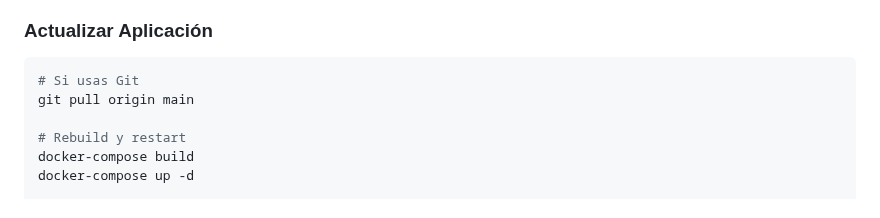
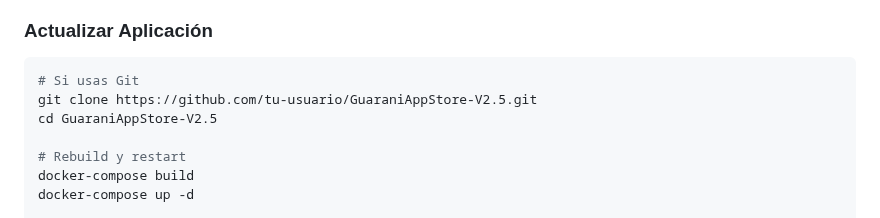
Before and after one commit to Benifotrem/GuaraniAppStore-V2.5, a Markdown page: DEPLOY_README.md, the part around the change. Rendered like a GitHub page.

Commit message:
auto-commit for c2a278b2-b71d-4a84-afa4-7c715ac444ba

````diff
--- a/DEPLOY_README.md
+++ b/DEPLOY_README.md
@@ -188,7 +188,8 @@ docker-compose restart frontend
 
 ```bash
 # Si usas Git
-git pull origin main
+git clone https://github.com/tu-usuario/GuaraniAppStore-V2.5.git
+cd GuaraniAppStore-V2.5
 
 # Rebuild y restart
 docker-compose build
````
